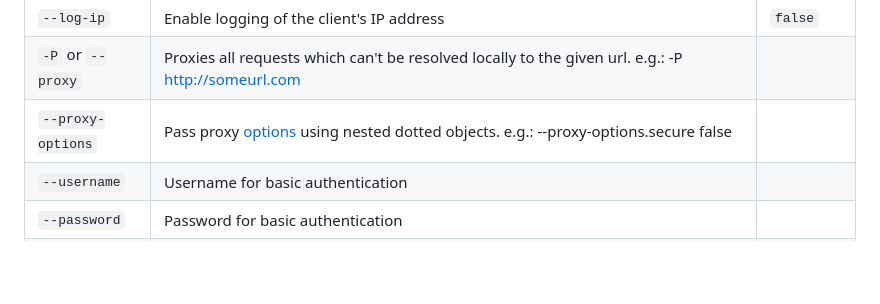
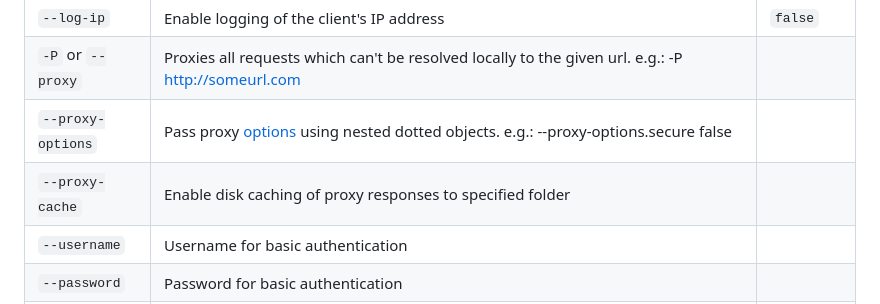
Before and after one commit to http-party/http-server, a Markdown page: README.md, the part around the change. Rendered like a GitHub page; blank space fills up the shorter version.

Commit message:
Add description for --proxy-cache option in README.md

```diff
--- a/README.md
+++ b/README.md
@@ -59,6 +59,7 @@ This will install `http-server` globally so that it may be run from the command
 |`--log-ip` |Enable logging of the client's IP address |`false` |
 |`-P` or `--proxy` |Proxies all requests which can't be resolved locally to the given url. e.g.: -P http://someurl.com | |
 |`--proxy-options` |Pass proxy [options](https://github.com/http-party/node-http-proxy#options) using nested dotted objects. e.g.: --proxy-options.secure false |
+|`--proxy-cache` |Enable disk caching of proxy responses to specified folder | |
 |`--username` |Username for basic authentication | |
 |`--password` |Password for basic authentication | |
 |`-S`, `--tls` or `--ssl` |Enable secure request serving with TLS/SSL (HTTPS)|`false`|
```
